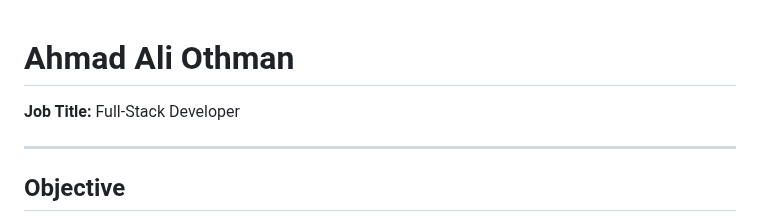
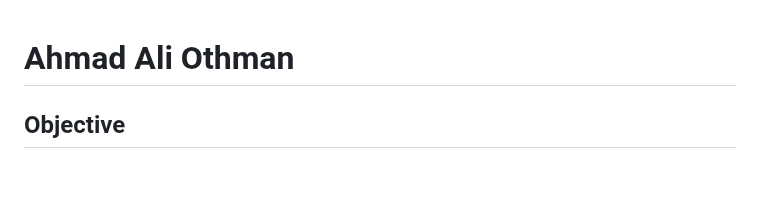
Before and after one commit to AhmedOsman101/AhmedOsman101, a Markdown page: README.md, the part around one of its changes. Drawn GitHub-style; blank space fills up the shorter version.

```diff
--- a/README.md
+++ b/README.md
@@ -1,8 +1,4 @@
 # Ahmad Ali Othman
-
-**Job Title:** Full-Stack Developer
-
----
 
 ## Objective
 
```
Also changed, not shown: other parts of README.md (+16 -0 lines).
